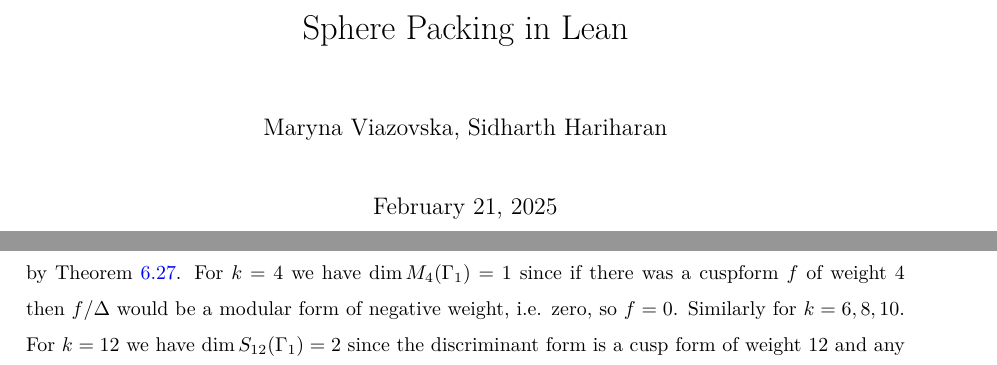
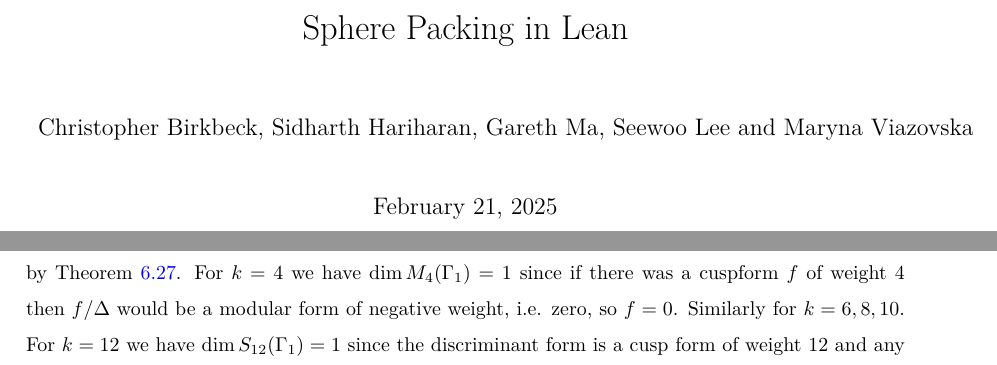
Before and after one commit to thefundamentaltheor3m/Sphere-Packing-Lean, a LaTeX paper (blueprint/src/print.tex, which reads blueprint/src/subsections/modular-forms.tex): two parts of pages 1 and 22 of 52, joined at a grey line, cut so that both start at the same text. Compiled offline with XeLaTeX.

Commit message:
fix latex

```diff
--- a/blueprint/src/print.tex
+++ b/blueprint/src/print.tex
@@ -53,7 +53,7 @@
 \plastexfalse
 
 \title{Sphere Packing in Lean}
-\author{Maryna Viazovska, Sidharth Hariharan}
+\author{Christopher Birkbeck, Sidharth Hariharan, Gareth Ma, Seewoo Lee and  Maryna Viazovska}
 
 \begin{document}
 \maketitle
--- a/blueprint/src/subsections/modular-forms.tex
+++ b/blueprint/src/subsections/modular-forms.tex
@@ -282,7 +282,7 @@ First we note that for $2 < k$ we have $\dim(M_k(\Gamma_1)) = 1 + \dim S_k(\Gamm
 
 Next, note that  $S_k(\Gamma_1)$ is isomorphic to $M_{k-12}(\Gamma_1)$, since if $f \in S_k$ then $f/ \Delta$ is now a modular form (using the product expansion of $\Delta$ and its non-vanishing on $\mathfrak{H}$) of weight $k-12$. Note its important that $f$ is a cuspform so that the quotient by $\Delta$ is a modular form.
 
-So we only need to know the dimensions of $M_k(\Gamma_1)$ for $0 \le k \le 12$. For $k = 0$ we have $\dim M_0(\Gamma_1) = 1$ by \Cref{thm:nonpos_wt}.  For $k = 4$ we have $\dim M_4(\Gamma_1) = 1$ since if there was a cuspform $f$ of weight $4$ then $f/ \Delta$ would be a modular form of negative weight, i.e. zero, so $f=0$. Similarly for $k=6,8,10$. For $k=12$ we have $\dim S_{12}(\Gamma_1) = 2$ since the discriminant form is a cusp form of weight $12$ and any other cusp form of weight $12$ would be a scalar multiple of $\Delta$ (since their ratio would be a modular form of weight $0$). So we have $\dim M_{12}(\Gamma_1) = 2$.
+So we only need to know the dimensions of $M_k(\Gamma_1)$ for $0 \le k \le 12$. For $k = 0$ we have $\dim M_0(\Gamma_1) = 1$ by \Cref{thm:nonpos_wt}.  For $k = 4$ we have $\dim M_4(\Gamma_1) = 1$ since if there was a cuspform $f$ of weight $4$ then $f/ \Delta$ would be a modular form of negative weight, i.e. zero, so $f=0$. Similarly for $k=6,8,10$. For $k=12$ we have $\dim S_{12}(\Gamma_1) = 1$ since the discriminant form is a cusp form of weight $12$ and any other cusp form of weight $12$ would be a scalar multiple of $\Delta$ (since their ratio would be a modular form of weight $0$). So we have $\dim M_{12}(\Gamma_1) = 2$.
 
 Finally we need to check that $\dim M_2(\Gamma_1) = 0$. Firstly, there can't be any cuspforms here by the same argument as above. So we need to check that there are no modular forms of weight $2$. If we did have one, call it $f$ then $f^2$ would be a non-cuspform of weight $4$ and so $f^2 = a E_4$, where in fact $a=a_0(f)^2$ (since $(f^2-a_0(f)E_4)$ is now a cuspform of weight $4$ which means its zero). Similarly, $f^3 = a_0(f)^3 E_6$. But now taking powers to make them weight $12$ forms we see that $a_0(f)^6(E_4^3 - E_6^2) = 0 = 1728 a_0(f)^6 \Delta$
 but $a_0(f) \ne 0$ (since its assumed to not be a cuspform), this would mean $\Delta =0$ which we know can't happen.
```
